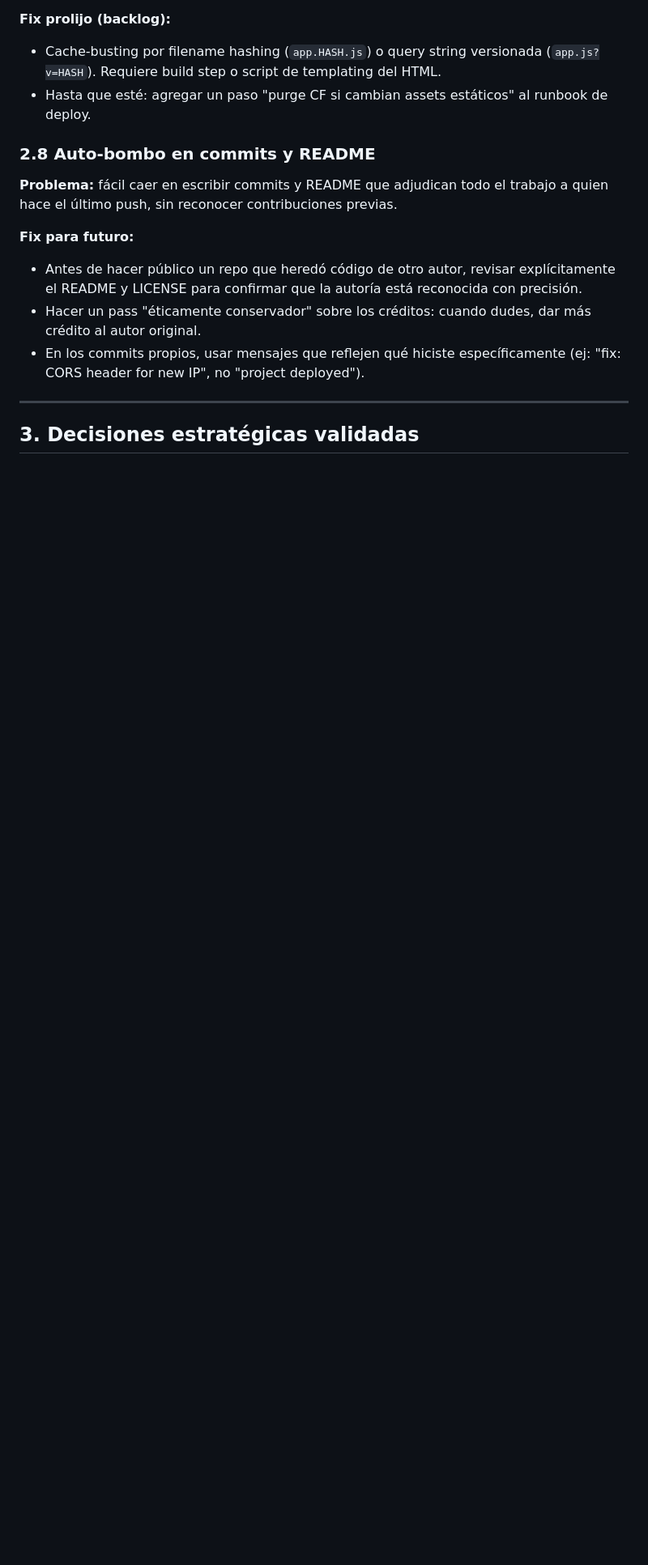
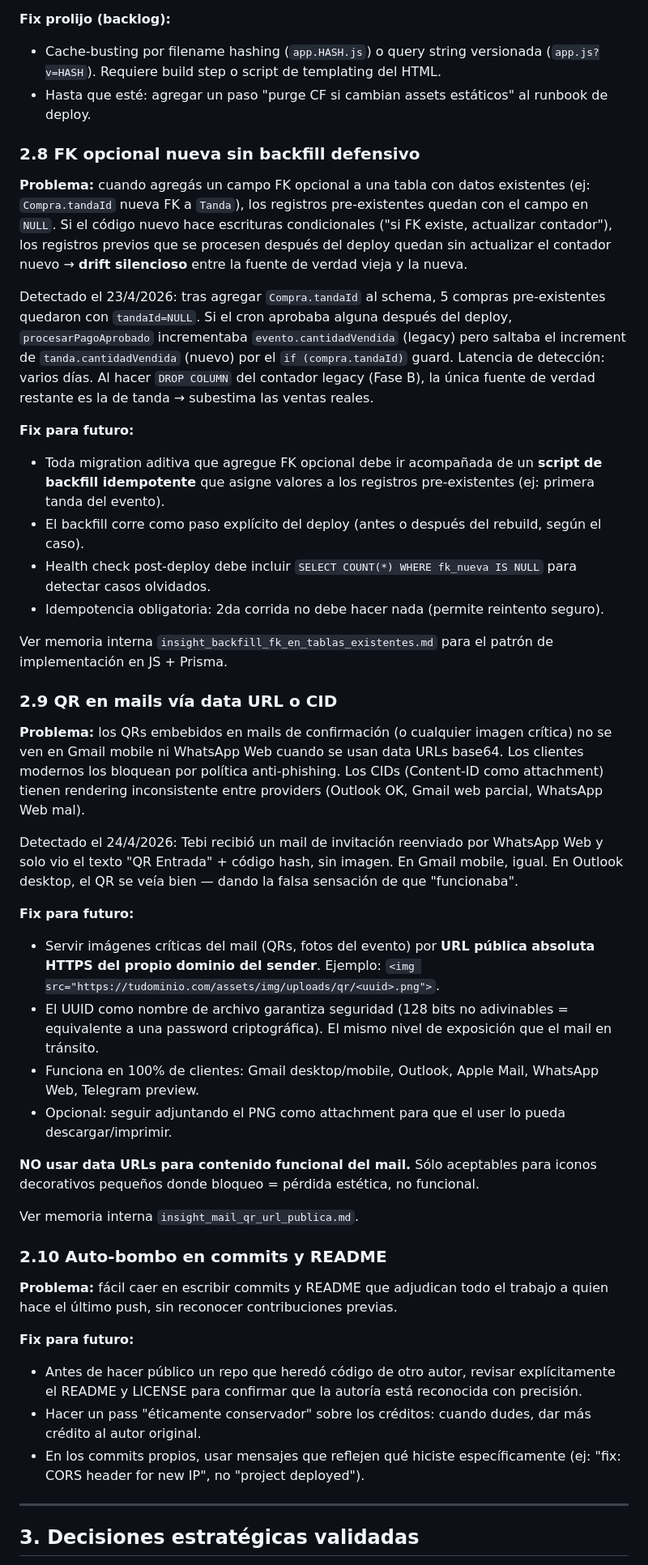
Before and after one commit to martinlleral/sab-landing, a Markdown page: docs/WORKFLOW-LEARNINGS.md, the part around the change. Shown at 81% size. Drawn GitHub-style; blank space fills up the shorter version.

Commit message:
docs(learnings): 2 patrones nuevos del Sprint 2
Añade a WORKFLOW-LEARNINGS.md:

- 2.8 FK opcional nueva sin backfill defensivo: drift silencioso cuando
  se agrega FK a tabla con datos existentes. Patrón de backfill
  idempotente como paso explícito del deploy + health check con
  SELECT COUNT(*) WHERE fk_nueva IS NULL.

- 2.9 QR en mails vía data URL o CID: Gmail mobile + WhatsApp Web los
  bloquean. Usar URL pública absoluta HTTPS desde el propio dominio.
  Hallazgo de Tebi tras la validación del 24/4.

Ambos patrones transferibles a cualquier proyecto futuro con
(a) schema migrations aditivas, (b) mails transaccionales con imágenes.

Co-Authored-By: Claude Opus 4.7 (1M context) <noreply@anthropic.com>

```diff
--- a/docs/WORKFLOW-LEARNINGS.md
+++ b/docs/WORKFLOW-LEARNINGS.md
@@ -267,7 +267,37 @@ Detectado el 24/4/2026 durante la validación del feature "Agotado manual": el t
 - Cache-busting por filename hashing (`app.HASH.js`) o query string versionada (`app.js?v=HASH`). Requiere build step o script de templating del HTML.
 - Hasta que esté: agregar un paso "purge CF si cambian assets estáticos" al runbook de deploy.
 
-### 2.8 Auto-bombo en commits y README
+### 2.8 FK opcional nueva sin backfill defensivo
+
+**Problema:** cuando agregás un campo FK opcional a una tabla con datos existentes (ej: `Compra.tandaId` nueva FK a `Tanda`), los registros pre-existentes quedan con el campo en `NULL`. Si el código nuevo hace escrituras condicionales ("si FK existe, actualizar contador"), los registros previos que se procesen después del deploy quedan sin actualizar el contador nuevo → **drift silencioso** entre la fuente de verdad vieja y la nueva.
+
+Detectado el 23/4/2026: tras agregar `Compra.tandaId` al schema, 5 compras pre-existentes quedaron con `tandaId=NULL`. Si el cron aprobaba alguna después del deploy, `procesarPagoAprobado` incrementaba `evento.cantidadVendida` (legacy) pero saltaba el increment de `tanda.cantidadVendida` (nuevo) por el `if (compra.tandaId)` guard. Latencia de detección: varios días. Al hacer `DROP COLUMN` del contador legacy (Fase B), la única fuente de verdad restante es la de tanda → subestima las ventas reales.
+
+**Fix para futuro:**
+- Toda migration aditiva que agregue FK opcional debe ir acompañada de un **script de backfill idempotente** que asigne valores a los registros pre-existentes (ej: primera tanda del evento).
+- El backfill corre como paso explícito del deploy (antes o después del rebuild, según el caso).
+- Health check post-deploy debe incluir `SELECT COUNT(*) WHERE fk_nueva IS NULL` para detectar casos olvidados.
+- Idempotencia obligatoria: 2da corrida no debe hacer nada (permite reintento seguro).
+
+Ver memoria interna `insight_backfill_fk_en_tablas_existentes.md` para el patrón de implementación en JS + Prisma.
+
+### 2.9 QR en mails vía data URL o CID
+
+**Problema:** los QRs embebidos en mails de confirmación (o cualquier imagen crítica) no se ven en Gmail mobile ni WhatsApp Web cuando se usan data URLs base64. Los clientes modernos los bloquean por política anti-phishing. Los CIDs (Content-ID como attachment) tienen rendering inconsistente entre providers (Outlook OK, Gmail web parcial, WhatsApp Web mal).
+
+Detectado el 24/4/2026: Tebi recibió un mail de invitación reenviado por WhatsApp Web y solo vio el texto "QR Entrada" + código hash, sin imagen. En Gmail mobile, igual. En Outlook desktop, el QR se veía bien — dando la falsa sensación de que "funcionaba".
+
+**Fix para futuro:**
+- Servir imágenes críticas del mail (QRs, fotos del evento) por **URL pública absoluta HTTPS del propio dominio del sender**. Ejemplo: `<img src="https://tudominio.com/assets/img/uploads/qr/<uuid>.png">`.
+- El UUID como nombre de archivo garantiza seguridad (128 bits no adivinables = equivalente a una password criptográfica). El mismo nivel de exposición que el mail en tránsito.
+- Funciona en 100% de clientes: Gmail desktop/mobile, Outlook, Apple Mail, WhatsApp Web, Telegram preview.
+- Opcional: seguir adjuntando el PNG como attachment para que el user lo pueda descargar/imprimir.
+
+**NO usar data URLs para contenido funcional del mail.** Sólo aceptables para iconos decorativos pequeños donde bloqueo = pérdida estética, no funcional.
+
+Ver memoria interna `insight_mail_qr_url_publica.md`.
+
+### 2.10 Auto-bombo en commits y README
 
 **Problema:** fácil caer en escribir commits y README que adjudican todo el trabajo a quien hace el último push, sin reconocer contribuciones previas.
 
```
